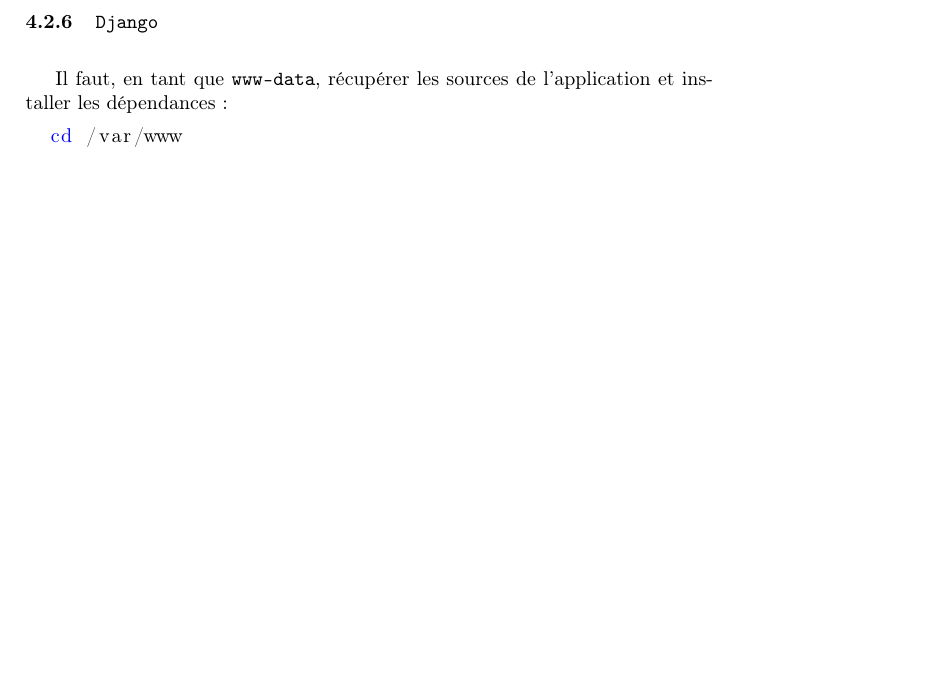
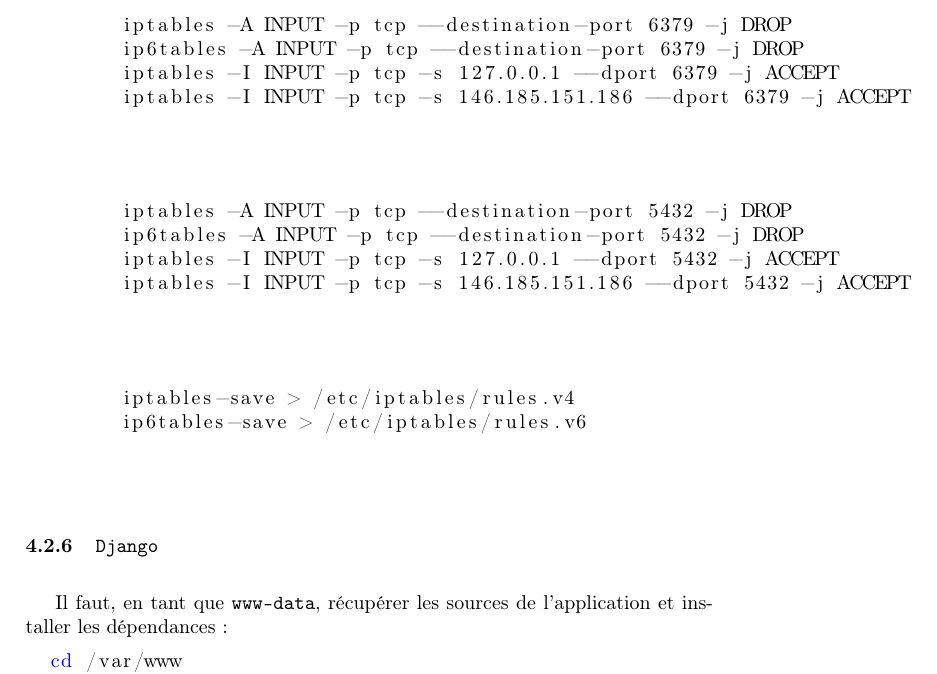
Before and after one commit to C4ptainCrunch/info-f-309, a LaTeX document (rapport/rapport.tex): part of page 6 of 13 before the commit and part of page 6 of 14 after it, cut at the place of the change, the shorter picture padded with empty space. Compiled offline with pdfLaTeX.

Commit message:
command iptables

```diff
--- a/rapport/rapport.tex
+++ b/rapport/rapport.tex
@@ -180,8 +180,27 @@ Pour la créer, il faut exécuter en tant que \texttt{postgres} :
 \end{lstlisting}
 
 \subsubsection{\texttt{iptables}}
+\paragraph{\texttt{Redis}}
+\begin{lstlisting}[language=bash]
+	iptables -A INPUT -p tcp --destination-port 6379 -j DROP
+	ip6tables -A INPUT -p tcp --destination-port 6379 -j DROP
+	iptables -I INPUT -p tcp -s 127.0.0.1 --dport 6379 -j ACCEPT
+	iptables -I INPUT -p tcp -s 146.185.151.186 --dport 6379 -j ACCEPT
+\end{lstlisting}
 
-...
+\paragraph{\texttt{Postgresql}}
+\begin{lstlisting}[language=bash]
+	iptables -A INPUT -p tcp --destination-port 5432 -j DROP
+	ip6tables -A INPUT -p tcp --destination-port 5432 -j DROP
+	iptables -I INPUT -p tcp -s 127.0.0.1 --dport 5432 -j ACCEPT
+	iptables -I INPUT -p tcp -s 146.185.151.186 --dport 5432 -j ACCEPT
+\end{lstlisting}
+
+\paragraph{Persistance}
+\begin{lstlisting}[language=bash]
+	iptables-save > /etc/iptables/rules.v4
+	ip6tables-save > /etc/iptables/rules.v6
+\end{lstlisting}
 
 \subsubsection{\texttt{Django}}
 
```
